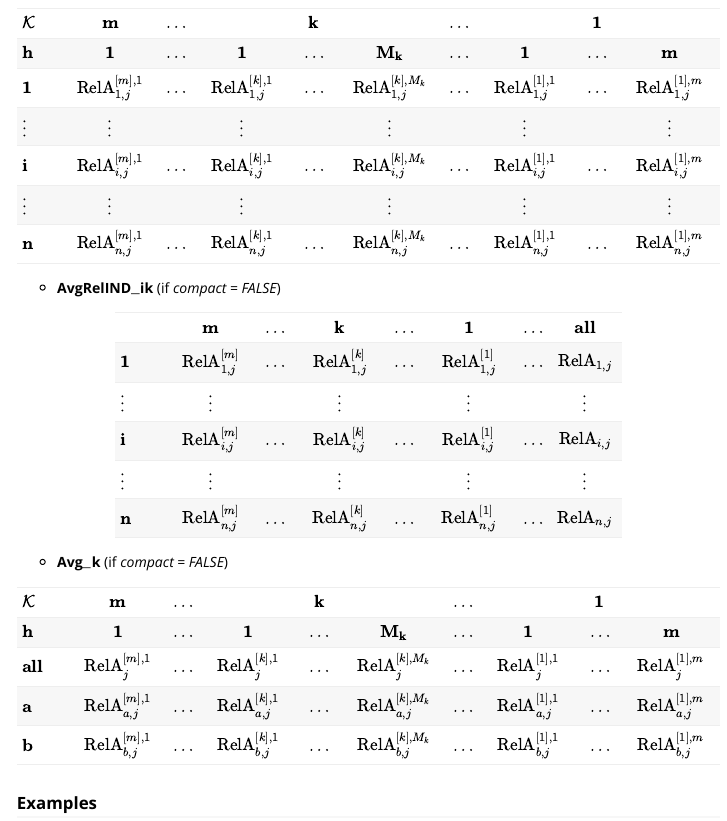
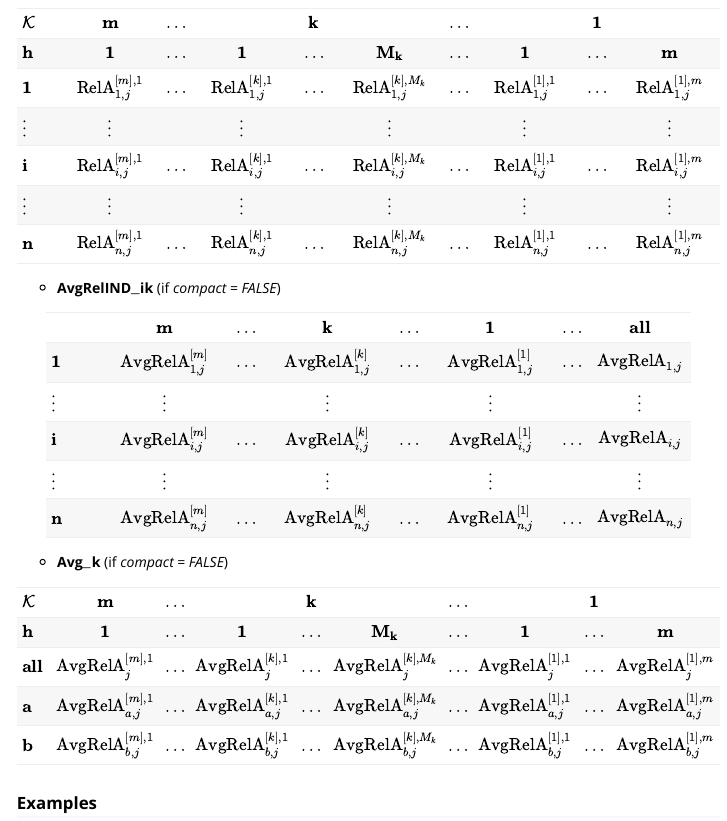
Before and after one commit to danigiro/FoReco, an R Markdown document (vignettes/accuracy_indices.Rmd): the page in a window 1100 px wide, from 2330 px down. Rendered offline with R 4.5, knitr and Pandoc, with nearby package versions.

Commit message:
Rel to AvgRel

````diff
--- a/vignettes/accuracy_indices.Rmd
+++ b/vignettes/accuracy_indices.Rmd
@@ -133,37 +133,37 @@ knitr::kable(df,align='ccccccccc',escape = F, col.names = rep("",9))
 
 - **AvgRelIND$\_$ik** (if *compact = FALSE*)
 ```{r table-simple3, echo=FALSE, message=FALSE, warnings=FALSE, results='asis'}
-df <- cbind(col1 = c("$\\textbf{m}$","$\\text{RelA}^{[m]}_{1,j}$","$\\vdots$",
-                         "$\\text{RelA}^{[m]}_{i,j}$","$\\vdots$","$\\text{RelA}^{[m]}_{n,j}$"),
+df <- cbind(col1 = c("$\\textbf{m}$","$\\text{AvgRelA}^{[m]}_{1,j}$","$\\vdots$",
+                         "$\\text{AvgRelA}^{[m]}_{i,j}$","$\\vdots$","$\\text{AvgRelA}^{[m]}_{n,j}$"),
             col2 = c("$\\dots$","$\\dots$","","$\\dots$","","$\\dots$"),
-            col3 = c("$\\textbf{k}$", "$\\text{RelA}^{[k]}_{1,j}$","$\\vdots$",
-                         "$\\text{RelA}^{[k]}_{i,j}$","$\\vdots$","$\\text{RelA}^{[k]}_{n,j}$"),
+            col3 = c("$\\textbf{k}$", "$\\text{AvgRelA}^{[k]}_{1,j}$","$\\vdots$",
+                         "$\\text{AvgRelA}^{[k]}_{i,j}$","$\\vdots$","$\\text{AvgRelA}^{[k]}_{n,j}$"),
             col4 = c("$\\dots$","$\\dots$","","$\\dots$","","$\\dots$"),
-            col5 = c("$\\textbf{1}$","$\\text{RelA}^{[1]}_{1,j}$","$\\vdots$",
-                         "$\\text{RelA}^{[1]}_{i,j}$","$\\vdots$","$\\text{RelA}^{[1]}_{n,j}$"),
+            col5 = c("$\\textbf{1}$","$\\text{AvgRelA}^{[1]}_{1,j}$","$\\vdots$",
+                         "$\\text{AvgRelA}^{[1]}_{i,j}$","$\\vdots$","$\\text{AvgRelA}^{[1]}_{n,j}$"),
             col6 = c("$\\dots$","$\\dots$","","$\\dots$","","$\\dots$"),
-            col7 = c("$\\mathbf{all}$","$\\text{RelA}_{1,j}$","$\\vdots$",
-                         "$\\text{RelA}_{i,j}$","$\\vdots$","$\\text{RelA}_{n,j}$"))
+            col7 = c("$\\mathbf{all}$","$\\text{AvgRelA}_{1,j}$","$\\vdots$",
+                         "$\\text{AvgRelA}_{i,j}$","$\\vdots$","$\\text{AvgRelA}_{n,j}$"))
 rownames(df) <- c("","$\\textbf{1}$","$\\vdots$","$\\textbf{i}$","$\\vdots$","$\\textbf{n}$")
 knitr::kable(df,align='ccccccc',escape = F, col.names = rep("",7))
 ```
 
 - **Avg$\_$k** (if *compact = FALSE*)
 ```{r table-simple4, echo=FALSE, message=FALSE, warnings=FALSE, results='asis'}
-df <- cbind(col1 = c("$\\textbf{m}$","$\\textbf{1}$","$\\text{RelA}^{[m],1}_{j}$",
-                         "$\\text{RelA}^{[m],1}_{a,j}$","$\\text{RelA}^{[m],1}_{b,j}$"),
+df <- cbind(col1 = c("$\\textbf{m}$","$\\textbf{1}$","$\\text{AvgRelA}^{[m],1}_{j}$",
+                         "$\\text{AvgRelA}^{[m],1}_{a,j}$","$\\text{AvgRelA}^{[m],1}_{b,j}$"),
             col2 = c("$\\dots$","$\\dots$","$\\dots$","$\\dots$","$\\dots$"),
-            col3 = c("", "$\\textbf{1}$","$\\text{RelA}^{[k],1}_{j}$",
-                         "$\\text{RelA}^{[k],1}_{a,j}$","$\\text{RelA}^{[k],1}_{b,j}$"),
+            col3 = c("", "$\\textbf{1}$","$\\text{AvgRelA}^{[k],1}_{j}$",
+                         "$\\text{AvgRelA}^{[k],1}_{a,j}$","$\\text{AvgRelA}^{[k],1}_{b,j}$"),
             col4 = c("$\\textbf{k}$","$\\dots$","$\\dots$","$\\dots$","$\\dots$"),
-            col5 = c("", "$\\mathbf{M_k}$","$\\text{RelA}^{[k],M_k}_{j}$",
-                         "$\\text{RelA}^{[k],M_k}_{a,j}$","$\\text{RelA}^{[k],M_k}_{b,j}$"),
+            col5 = c("", "$\\mathbf{M_k}$","$\\text{AvgRelA}^{[k],M_k}_{j}$",
+                         "$\\text{AvgRelA}^{[k],M_k}_{a,j}$","$\\text{AvgRelA}^{[k],M_k}_{b,j}$"),
             col6 = c("$\\dots$","$\\dots$","$\\dots$","$\\dots$","$\\dots$"),
-            col7 = c("", "$\\textbf{1}$","$\\text{RelA}^{[1],1}_{j}$",
-                         "$\\text{RelA}^{[1],1}_{a,j}$","$\\text{RelA}^{[1],1}_{b,j}$"),
+            col7 = c("", "$\\textbf{1}$","$\\text{AvgRelA}^{[1],1}_{j}$",
+                         "$\\text{AvgRelA}^{[1],1}_{a,j}$","$\\text{AvgRelA}^{[1],1}_{b,j}$"),
             col8 = c("$\\textbf{1}$","$\\dots$","$\\dots$","$\\dots$","$\\dots$"),
-            col9 = c("", "$\\mathbf{m}$","$\\text{RelA}^{[1],m}_{j}$",
-                         "$\\text{RelA}^{[1],m}_{a,j}$","$\\text{RelA}^{[1],m}_{b,j}$"))
+            col9 = c("", "$\\mathbf{m}$","$\\text{AvgRelA}^{[1],m}_{j}$",
+                         "$\\text{AvgRelA}^{[1],m}_{a,j}$","$\\text{AvgRelA}^{[1],m}_{b,j}$"))
 rownames(df) <- c("${\\cal K}$","$\\textbf{h}$","$\\textbf{all}$","$\\textbf{a}$","$\\textbf{b}$")
 knitr::kable(df,align='ccccccccc',escape = F, col.names = rep("",9))
 ```
````
